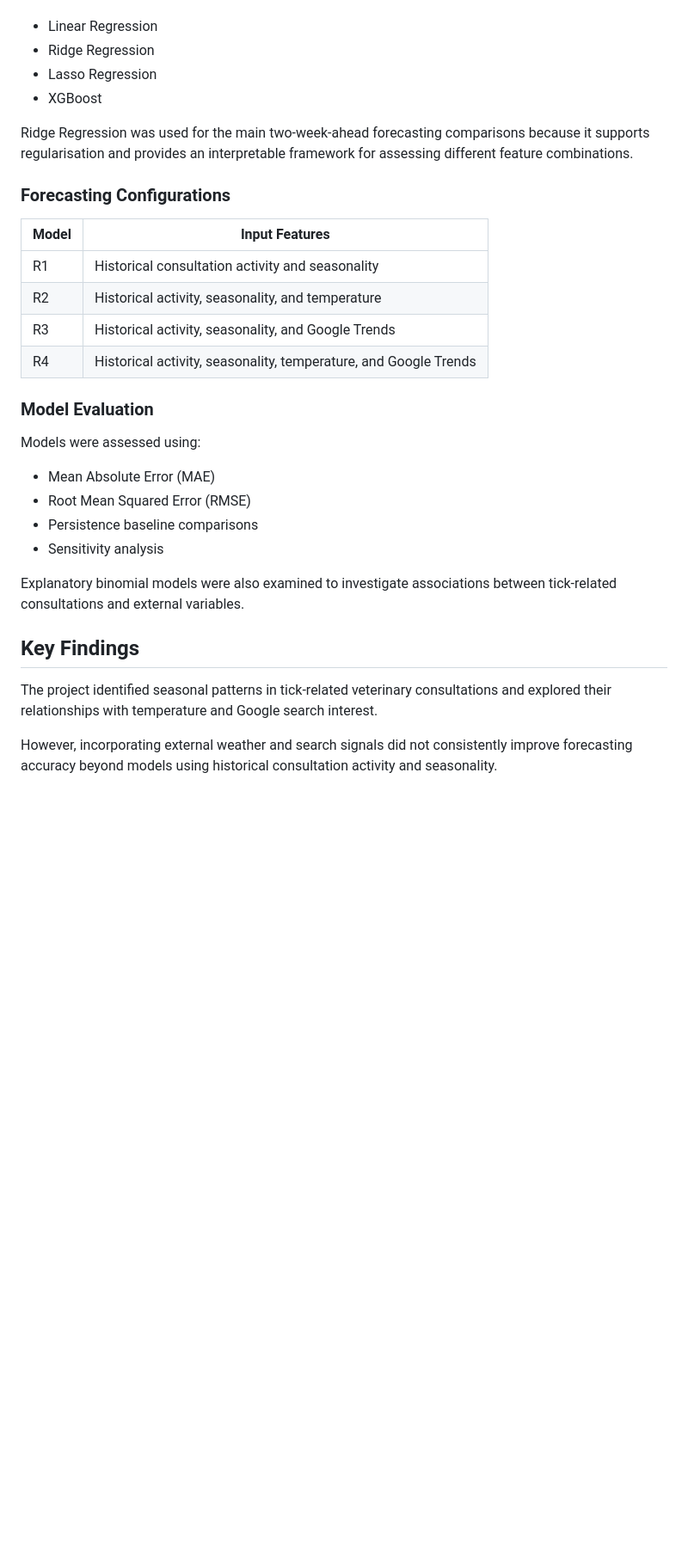
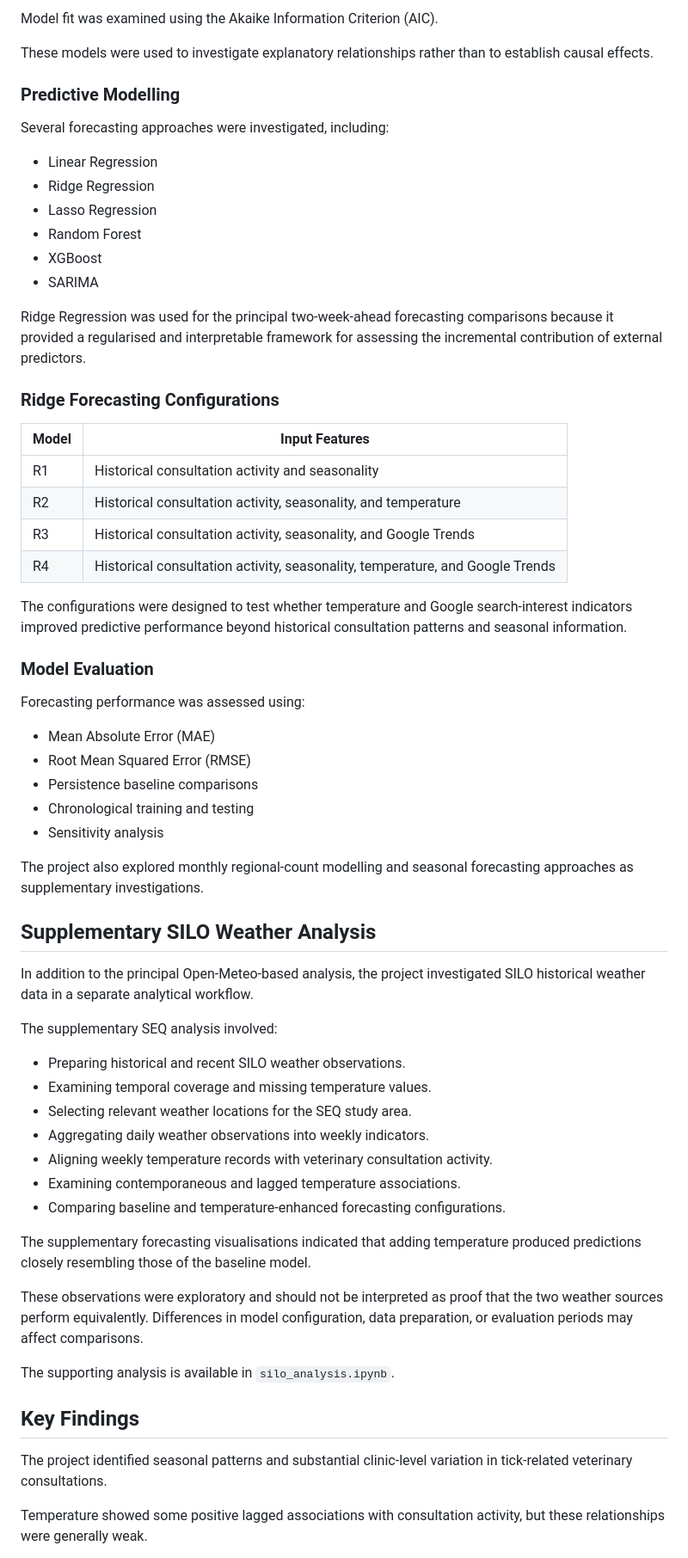
Before and after one commit to p000292dscuriouscat-wq/P000292DS-Predicting-Veterinary-Demand-Through-Digital-Epidemiology, a Markdown page: README.md, the part around one of its changes. Shown at 86% size. Drawn GitHub-style; blank space fills up the shorter version.

```diff
--- a/README.md
+++ b/README.md
@@ -128,34 +180,66 @@ The project investigated several regression-based approaches, including:
+Model fit was examined using the Akaike Information Criterion (AIC).
+
+These models were used to investigate explanatory relationships rather than to establish causal effects.
+
+### Predictive Modelling
+
+Several forecasting approaches were investigated, including:
 
 - Linear Regression
 - Ridge Regression
 - Lasso Regression
+- Random Forest
 - XGBoost
+- SARIMA
 
-Ridge Regression was used for the main two-week-ahead forecasting comparisons because it supports regularisation and provides an interpretable framework for assessing different feature combinations.
+Ridge Regression was used for the principal two-week-ahead forecasting comparisons because it provided a regularised and interpretable framework for assessing the incremental contribution of external predictors.
 
-### Forecasting Configurations
+### Ridge Forecasting Configurations
 
 | Model | Input Features |
 |---|---|
 | R1 | Historical consultation activity and seasonality |
-| R2 | Historical activity, seasonality, and temperature |
-| R3 | Historical activity, seasonality, and Google Trends |
-| R4 | Historical activity, seasonality, temperature, and Google Trends |
+| R2 | Historical consultation activity, seasonality, and temperature |
+| R3 | Historical consultation activity, seasonality, and Google Trends |
+| R4 | Historical consultation activity, seasonality, temperature, and Google Trends |
+
+The configurations were designed to test whether temperature and Google search-interest indicators improved predictive performance beyond historical consultation patterns and seasonal information.
 
 ### Model Evaluation
 
-Models were assessed using:
+Forecasting performance was assessed using:
 
 - Mean Absolute Error (MAE)
 - Root Mean Squared Error (RMSE)
 - Persistence baseline comparisons
+- Chronological training and testing
 - Sensitivity analysis
 
-Explanatory binomial models were also examined to investigate associations between tick-related consultations and external variables.
+The project also explored monthly regional-count modelling and seasonal forecasting approaches as supplementary investigations.
+
+## Supplementary SILO Weather Analysis
+
+In addition to the principal Open-Meteo-based analysis, the project investigated SILO historical weather data in a separate analytical workflow.
+
+The supplementary SEQ analysis involved:
+
+- Preparing historical and recent SILO weather observations.
+- Examining temporal coverage and missing temperature values.
+- Selecting relevant weather locations for the SEQ study area.
+- Aggregating daily weather observations into weekly indicators.
+- Aligning weekly temperature records with veterinary consultation activity.
+- Examining contemporaneous and lagged temperature associations.
+- Comparing baseline and temperature-enhanced forecasting configurations.
+
+The supplementary forecasting visualisations indicated that adding temperature produced predictions closely resembling those of the baseline model.
+
+These observations were exploratory and should not be interpreted as proof that the two weather sources perform equivalently. Differences in model configuration, data preparation, or evaluation periods may affect comparisons.
+
+The supporting analysis is available in `silo_analysis.ipynb`.
 
 ## Key Findings
 
-The project identified seasonal patterns in tick-related veterinary consultations and explored their relationships with temperature and Google search interest.
+The project identified seasonal patterns and substantial clinic-level variation in tick-related veterinary consultations.
 
-However, incorporating external weather and search signals did not consistently improve forecasting accuracy beyond models using historical consultation activity and seasonality.
+Temperature showed some positive lagged associations with consultation activity, but these relationships were generally weak.
 
```
Also changed, not shown: other parts of README.md (+114 -52 lines).
